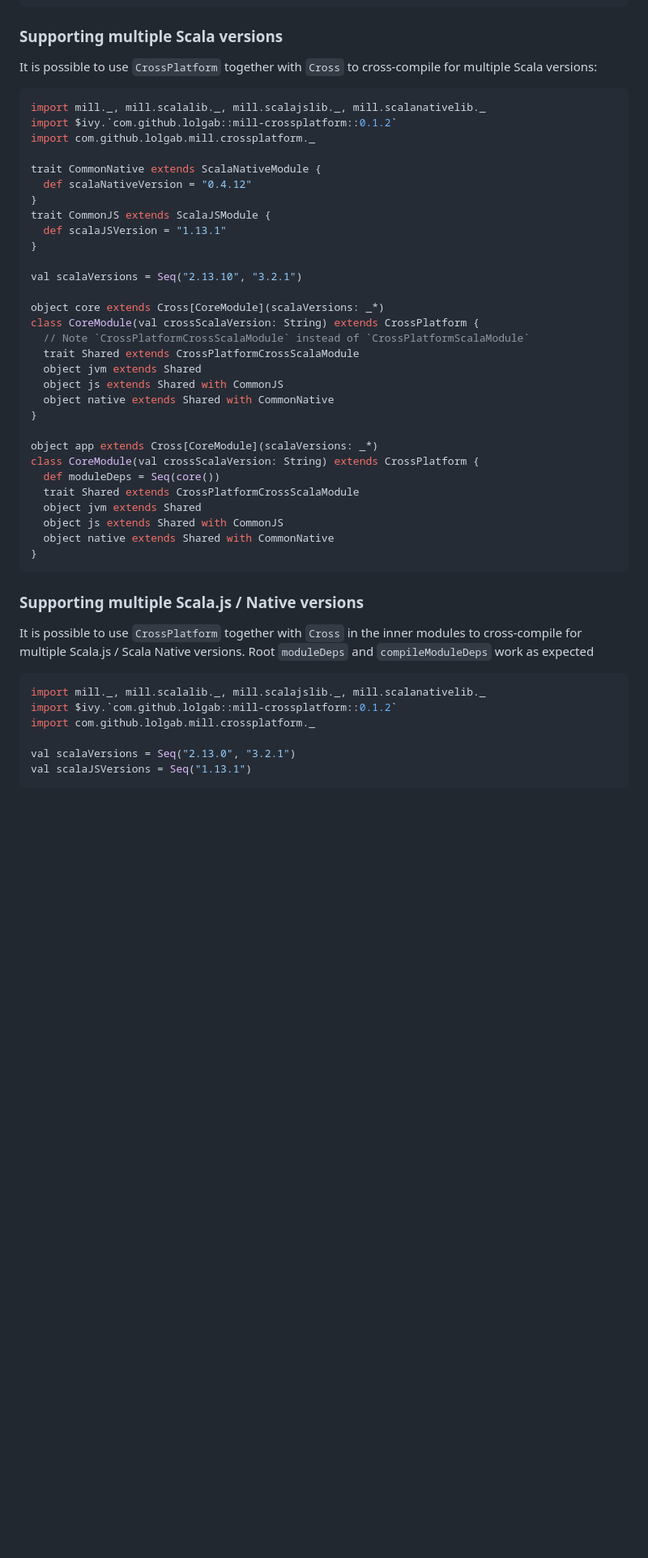
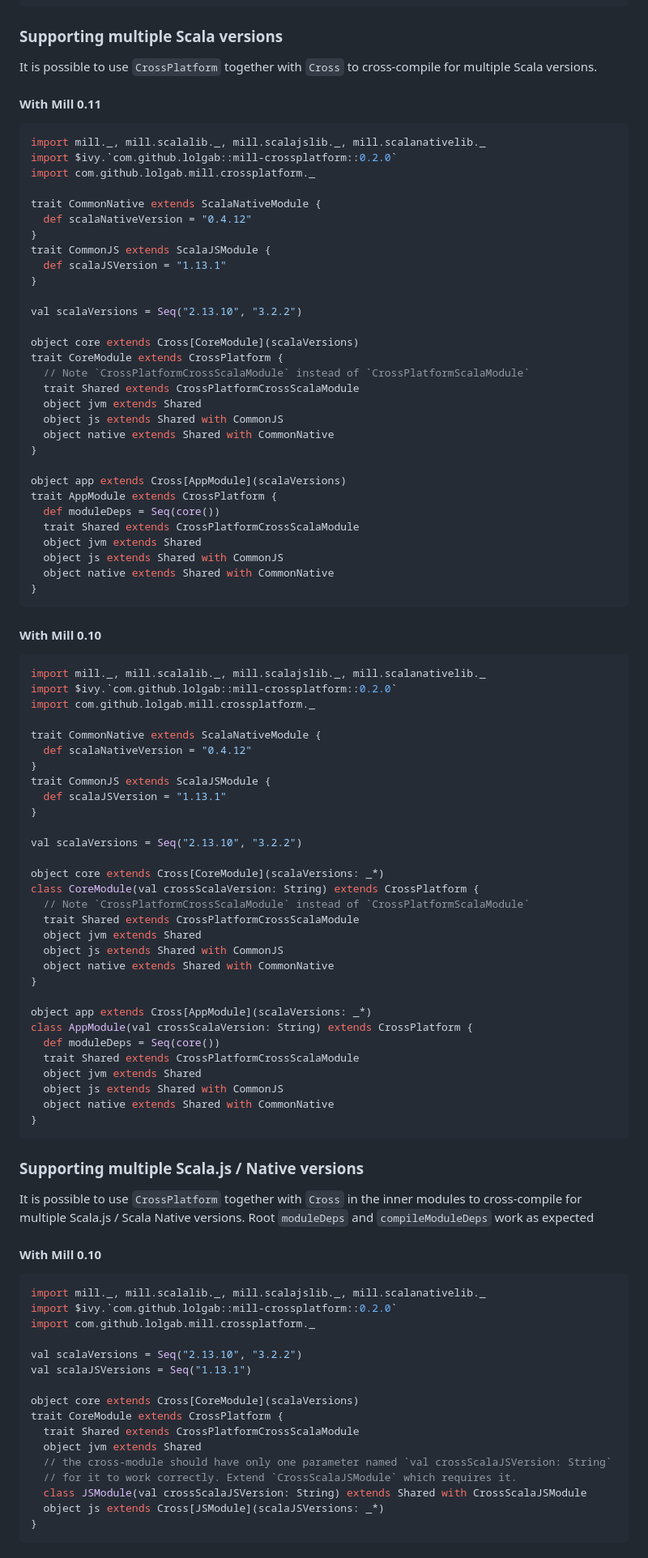
Before and after one commit to lolgab/mill-crossplatform, a Markdown page: README.md, the part around one of its changes. Shown at 81% size. Rendered like a GitHub page; blank space fills up the shorter version.

````diff
--- a/README.md
+++ b/README.md
@@ -75,11 +75,13 @@ millSourcePath / "js-native" / "src-3"
 ### Supporting multiple Scala versions
 
 It is possible to use `CrossPlatform` together with `Cross`
-to cross-compile for multiple Scala versions:
+to cross-compile for multiple Scala versions.
+
+#### With Mill 0.11
 
 ```scala
 import mill._, mill.scalalib._, mill.scalajslib._, mill.scalanativelib._
-import $ivy.`com.github.lolgab::mill-crossplatform::0.1.2`
+import $ivy.`com.github.lolgab::mill-crossplatform::0.2.0`
 import com.github.lolgab.mill.crossplatform._
 
 trait CommonNative extends ScalaNativeModule {
@@ -89,7 +91,42 @@ trait CommonJS extends ScalaJSModule {
   def scalaJSVersion = "1.13.1"
 }
 
-val scalaVersions = Seq("2.13.10", "3.2.1")
+val scalaVersions = Seq("2.13.10", "3.2.2")
+
+object core extends Cross[CoreModule](scalaVersions)
+trait CoreModule extends CrossPlatform {
+  // Note `CrossPlatformCrossScalaModule` instead of `CrossPlatformScalaModule`
+  trait Shared extends CrossPlatformCrossScalaModule
+  object jvm extends Shared
+  object js extends Shared with CommonJS
+  object native extends Shared with CommonNative
+}
+
+object app extends Cross[AppModule](scalaVersions)
+trait AppModule extends CrossPlatform {
+  def moduleDeps = Seq(core())
+  trait Shared extends CrossPlatformCrossScalaModule
+  object jvm extends Shared
+  object js extends Shared with CommonJS
+  object native extends Shared with CommonNative
+}
+```
+
+#### With Mill 0.10
+
+```scala
+import mill._, mill.scalalib._, mill.scalajslib._, mill.scalanativelib._
+import $ivy.`com.github.lolgab::mill-crossplatform::0.2.0`
+import com.github.lolgab.mill.crossplatform._
+
+trait CommonNative extends ScalaNativeModule {
+  def scalaNativeVersion = "0.4.12"
+}
+trait CommonJS extends ScalaJSModule {
+  def scalaJSVersion = "1.13.1"
+}
+
+val scalaVersions = Seq("2.13.10", "3.2.2")
 
 object core extends Cross[CoreModule](scalaVersions: _*)
 class CoreModule(val crossScalaVersion: String) extends CrossPlatform {
@@ -100,8 +137,8 @@ class CoreModule(val crossScalaVersion: String) extends CrossPlatform {
   object native extends Shared with CommonNative
 }
 
-object app extends Cross[CoreModule](scalaVersions: _*)
-class CoreModule(val crossScalaVersion: String) extends CrossPlatform {
+object app extends Cross[AppModule](scalaVersions: _*)
+class AppModule(val crossScalaVersion: String) extends CrossPlatform {
   def moduleDeps = Seq(core())
   trait Shared extends CrossPlatformCrossScalaModule
   object jvm extends Shared
@@ -116,9 +153,24 @@ It is possible to use `CrossPlatform` together with `Cross`
 in the inner modules to cross-compile for multiple Scala.js / Scala Native versions.
 Root `moduleDeps` and `compileModuleDeps` work as expected
 
+#### With Mill 0.10
+
 ```scala
 import mill._, mill.scalalib._, mill.scalajslib._, mill.scalanativelib._
-import $ivy.`com.github.lolgab::mill-crossplatform::0.1.2`
+import $ivy.`com.github.lolgab::mill-crossplatform::0.2.0`
 import com.github.lolgab.mill.crossplatform._
 
-val scalaVersions = Seq("2.13.0", "3.2.1")
+val scalaVersions = Seq("2.13.10", "3.2.2")
+val scalaJSVersions = Seq("1.13.1")
+
+object core extends Cross[CoreModule](scalaVersions)
+trait CoreModule extends CrossPlatform {
+  trait Shared extends CrossPlatformCrossScalaModule
+  object jvm extends Shared
+  // the cross-module should have only one parameter named `val crossScalaJSVersion: String`
+  // for it to work correctly. Extend `CrossScalaJSModule` which requires it.
+  class JSModule(val crossScalaJSVersion: String) extends Shared with CrossScalaJSModule
+  object js extends Cross[JSModule](scalaJSVersions: _*)
+}
+```
+
````
Also changed, not shown: other parts of README.md (+11 -3 lines).
